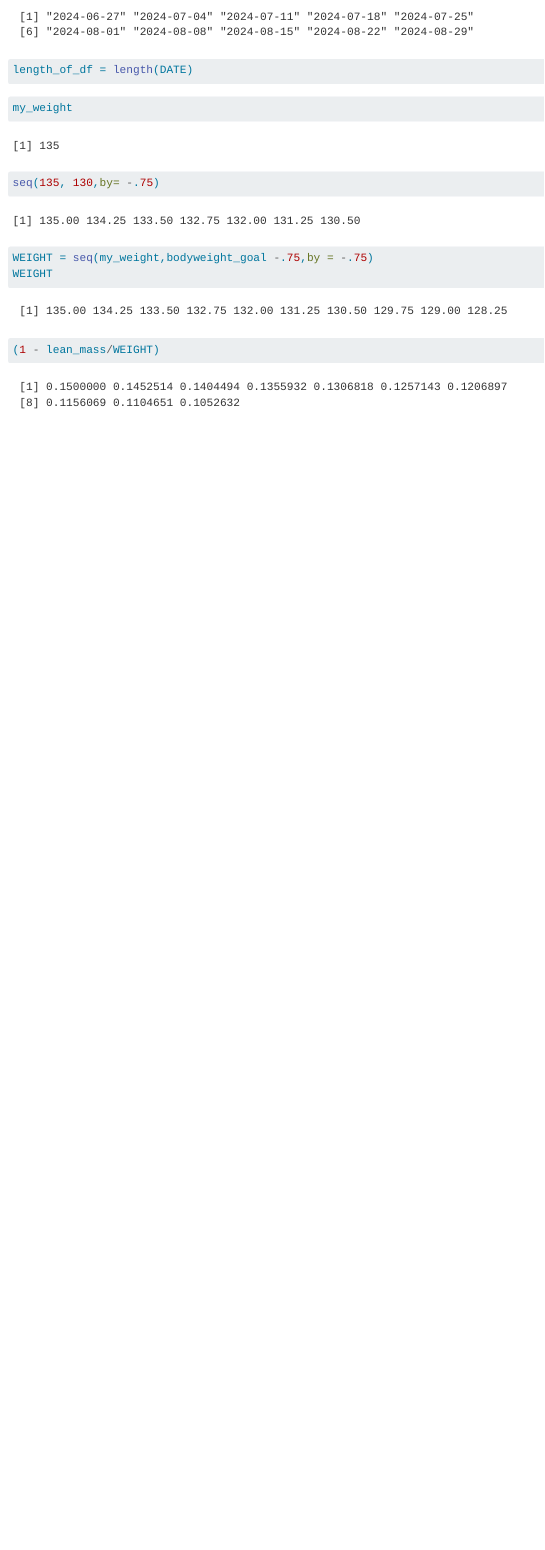
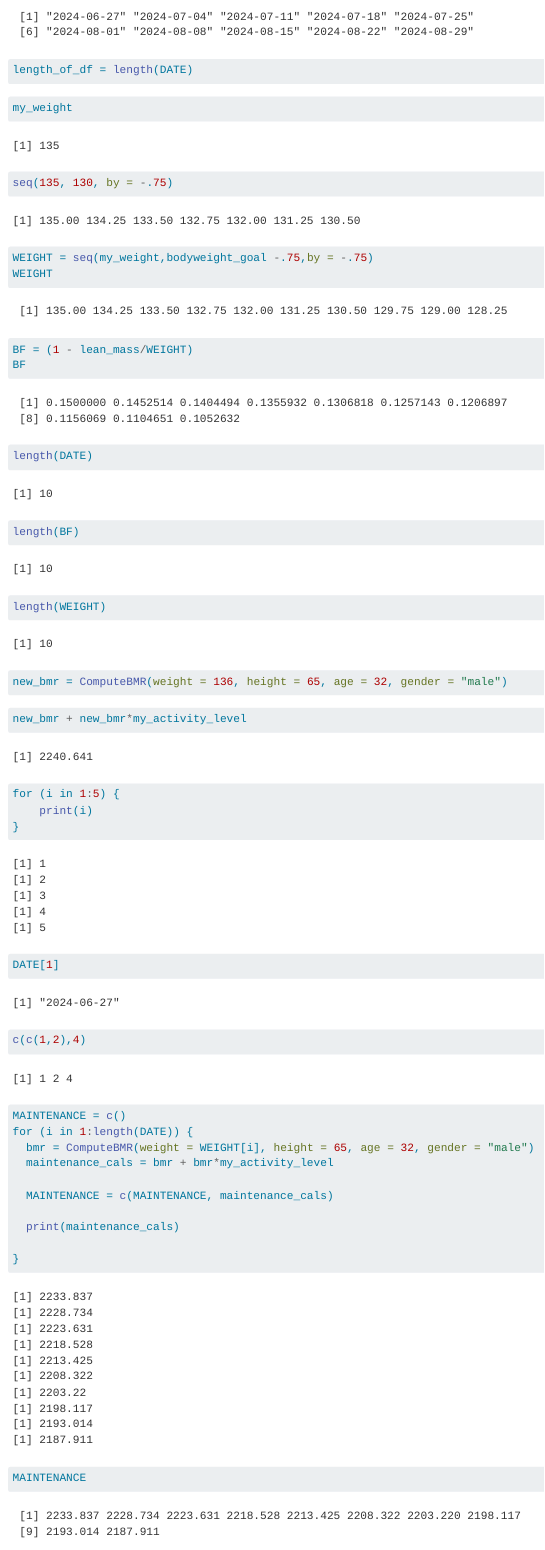
Before and after one commit to dejesusalcala/weight-loss-calculator, a Quarto document (main.qmd): the page in a window 1100 px wide, from 2640 px down. Rendered offline with R 4.5, knitr and Pandoc in place of Quarto, with nearby package versions.

Commit message:
worked on code for data table

````diff
--- a/main.qmd
+++ b/main.qmd
@@ -134,5 +134,55 @@ WEIGHT
 ```
 
 ```{r}
-(1 - lean_mass/WEIGHT)
+BF = (1 - lean_mass/WEIGHT)
+BF
 ```
+
+```{r}
+length(DATE)
+length(BF)
+length(WEIGHT)
+```
+
+```{r}
+new_bmr = ComputeBMR(weight = 136, height = 65, age = 32, gender = "male")
+```
+
+```{r}
+new_bmr + new_bmr*my_activity_level
+```
+
+```{r}
+for (i in 1:5) {
+    print(i)
+}
+```
+
+```{r}
+DATE[1]
+```
+
+```{r}
+c(c(1,2),4)
+```
+
+
+
+```{r}
+
+MAINTENANCE = c()
+for (i in 1:length(DATE)) {
+  bmr = ComputeBMR(weight = WEIGHT[i], height = 65, age = 32, gender = "male")
+  maintenance_cals = bmr + bmr*my_activity_level
+
+  MAINTENANCE = c(MAINTENANCE, maintenance_cals)
+
+  print(maintenance_cals)
+
+}
+
+MAINTENANCE
+```
+
+
+```{r}
````
Also changed, not shown: app.R (+26 -25 lines), main.qmd (9 more changed lines).
